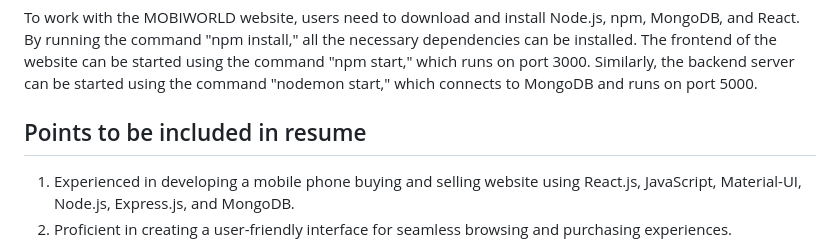
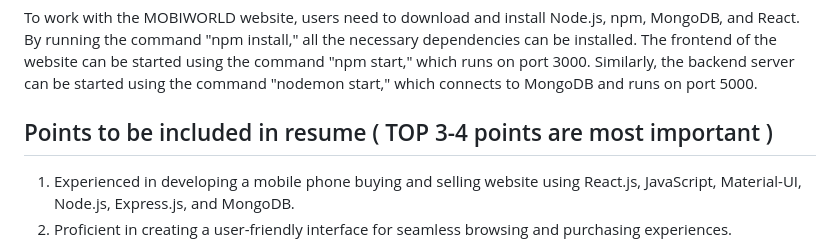
Before and after one commit to Divyanshu-007/Mobiworld, a Markdown page: README.md, the part around the change. Rendered like a GitHub page.

```diff
--- a/README.md
+++ b/README.md
@@ -9,7 +9,7 @@ With MOBIWORLD, users can explore a wide range of mobile phones, view their spec
 To work with the MOBIWORLD website, users need to download and install Node.js, npm, MongoDB, and React. By running the command "npm install," all the necessary dependencies can be installed. The frontend of the website can be started using the command "npm start," which runs on port 3000. Similarly, the backend server can be started using the command "nodemon start," which connects to MongoDB and runs on port 5000.
 
 
-## Points to be included in resume
+## Points to be included in resume ( TOP 3-4 points are most important )
 
 1. Experienced in developing a mobile phone buying and selling website using React.js, JavaScript, Material-UI, Node.js, Express.js, and MongoDB.
 2. Proficient in creating a user-friendly interface for seamless browsing and purchasing experiences.
```
